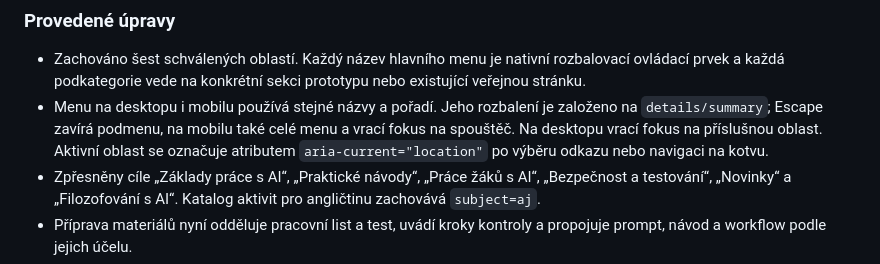
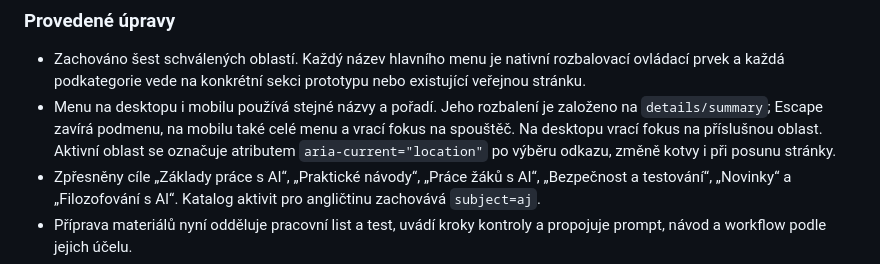
Before and after one commit to mulleroj/ai_ve_vyuce, a Markdown page: docs/prototyp-navigace-7c.md, the part around the change. GitHub-like rendering.

Commit message:
docs: clarify active area behavior in 7D

```diff
--- a/docs/prototyp-navigace-7c.md
+++ b/docs/prototyp-navigace-7c.md
@@ -94,7 +94,7 @@ Původní složka a archiv 7C zůstaly zachované. V 7D jsou čtyři soubory v k
 ### Provedené úpravy
 
 - Zachováno šest schválených oblastí. Každý název hlavního menu je nativní rozbalovací ovládací prvek a každá podkategorie vede na konkrétní sekci prototypu nebo existující veřejnou stránku.
-- Menu na desktopu i mobilu používá stejné názvy a pořadí. Jeho rozbalení je založeno na `details/summary`; Escape zavírá podmenu, na mobilu také celé menu a vrací fokus na spouštěč. Na desktopu vrací fokus na příslušnou oblast. Aktivní oblast se označuje atributem `aria-current="location"` po výběru odkazu nebo navigaci na kotvu.
+- Menu na desktopu i mobilu používá stejné názvy a pořadí. Jeho rozbalení je založeno na `details/summary`; Escape zavírá podmenu, na mobilu také celé menu a vrací fokus na spouštěč. Na desktopu vrací fokus na příslušnou oblast. Aktivní oblast se označuje atributem `aria-current="location"` po výběru odkazu, změně kotvy i při posunu stránky.
 - Zpřesněny cíle „Základy práce s AI“, „Praktické návody“, „Práce žáků s AI“, „Bezpečnost a testování“, „Novinky“ a „Filozofování s AI“. Katalog aktivit pro angličtinu zachovává `subject=aj`.
 - Příprava materiálů nyní odděluje pracovní list a test, uvádí kroky kontroly a propojuje prompt, návod a workflow podle jejich účelu.
 - Doplněno průřezové téma práce žáků s AI, které vede k roli žáka, roli AI a důkazu učení; nevzniká druhý katalog aktivit.
```
